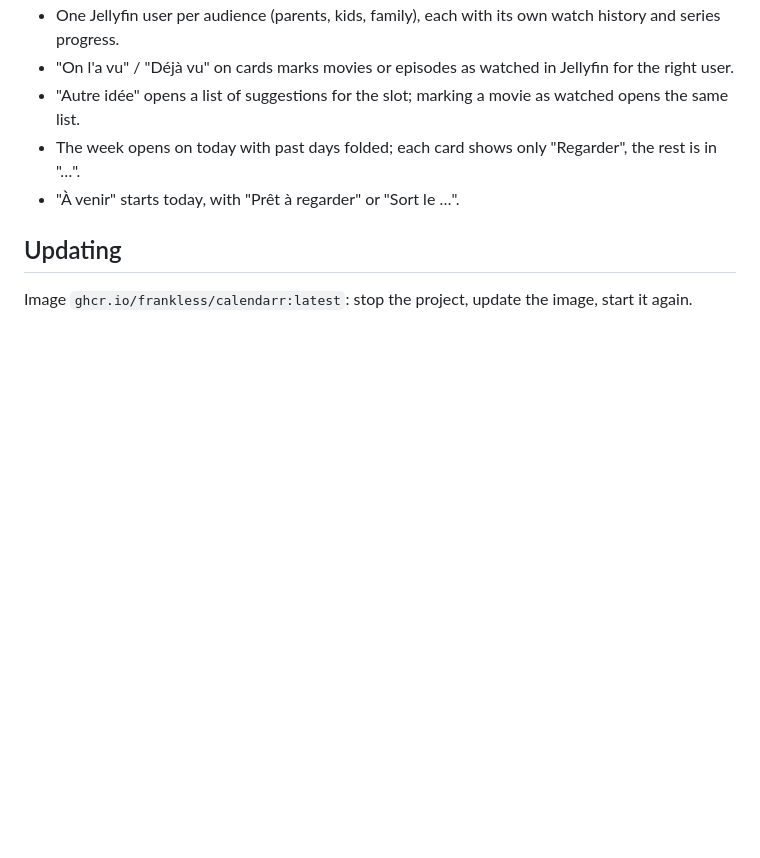
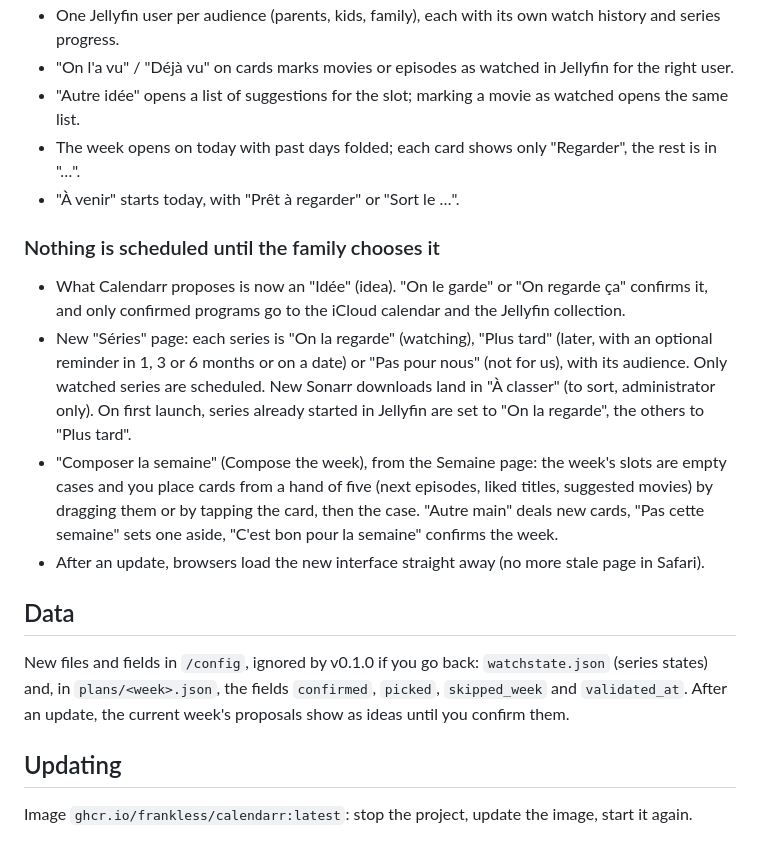
Before and after one commit to Frankless/calendarr, a Markdown page: docs/releases/v0.2.0.md, the part around the change. GitHub-like rendering; blank space fills up the shorter version.

```diff
--- a/docs/releases/v0.2.0.md
+++ b/docs/releases/v0.2.0.md
@@ -17,6 +17,26 @@
 - The week opens on today with past days folded; each card shows only "Regarder", the rest is in "…".
 - "À venir" starts today, with "Prêt à regarder" or "Sort le …".
 
+### Nothing is scheduled until the family chooses it
+
+- What Calendarr proposes is now an "Idée" (idea). "On le garde" or "On regarde ça" confirms it, and only
+  confirmed programs go to the iCloud calendar and the Jellyfin collection.
+- New "Séries" page: each series is "On la regarde" (watching), "Plus tard" (later, with an optional
+  reminder in 1, 3 or 6 months or on a date) or "Pas pour nous" (not for us), with its audience. Only
+  watched series are scheduled. New Sonarr downloads land in "À classer" (to sort, administrator only).
+  On first launch, series already started in Jellyfin are set to "On la regarde", the others to "Plus tard".
+- "Composer la semaine" (Compose the week), from the Semaine page: the week's slots are empty cases and
+  you place cards from a hand of five (next episodes, liked titles, suggested movies) by dragging them or
+  by tapping the card, then the case. "Autre main" deals new cards, "Pas cette semaine" sets one aside,
+  "C'est bon pour la semaine" confirms the week.
+- After an update, browsers load the new interface straight away (no more stale page in Safari).
+
+## Data
+
+New files and fields in `/config`, ignored by v0.1.0 if you go back: `watchstate.json` (series states)
+and, in `plans/<week>.json`, the fields `confirmed`, `picked`, `skipped_week` and `validated_at`. After an
+update, the current week's proposals show as ideas until you confirm them.
+
 ## Updating
 
 Image `ghcr.io/frankless/calendarr:latest`: stop the project, update the image, start it again.
```
Also changed, not shown: README.fr.md (+3 -1 lines), README.md (+3 -1 lines), docs/composer.png (added).
